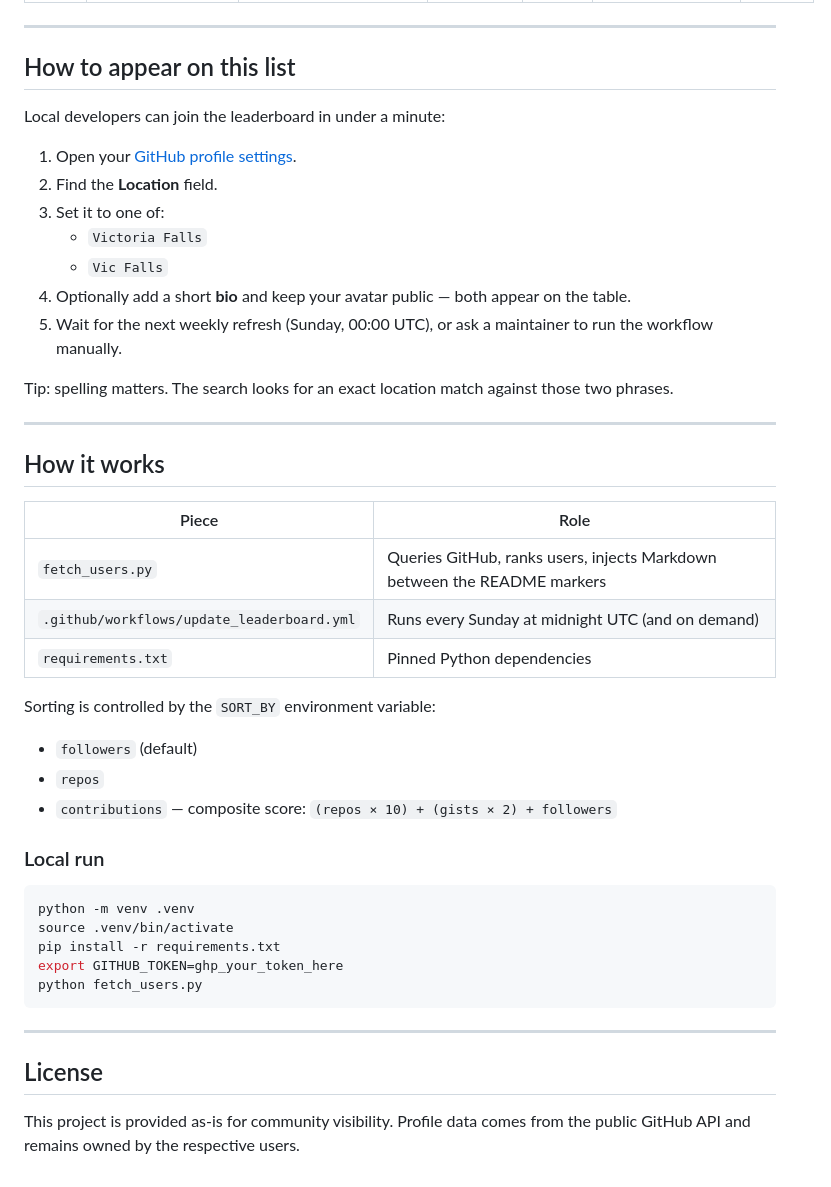
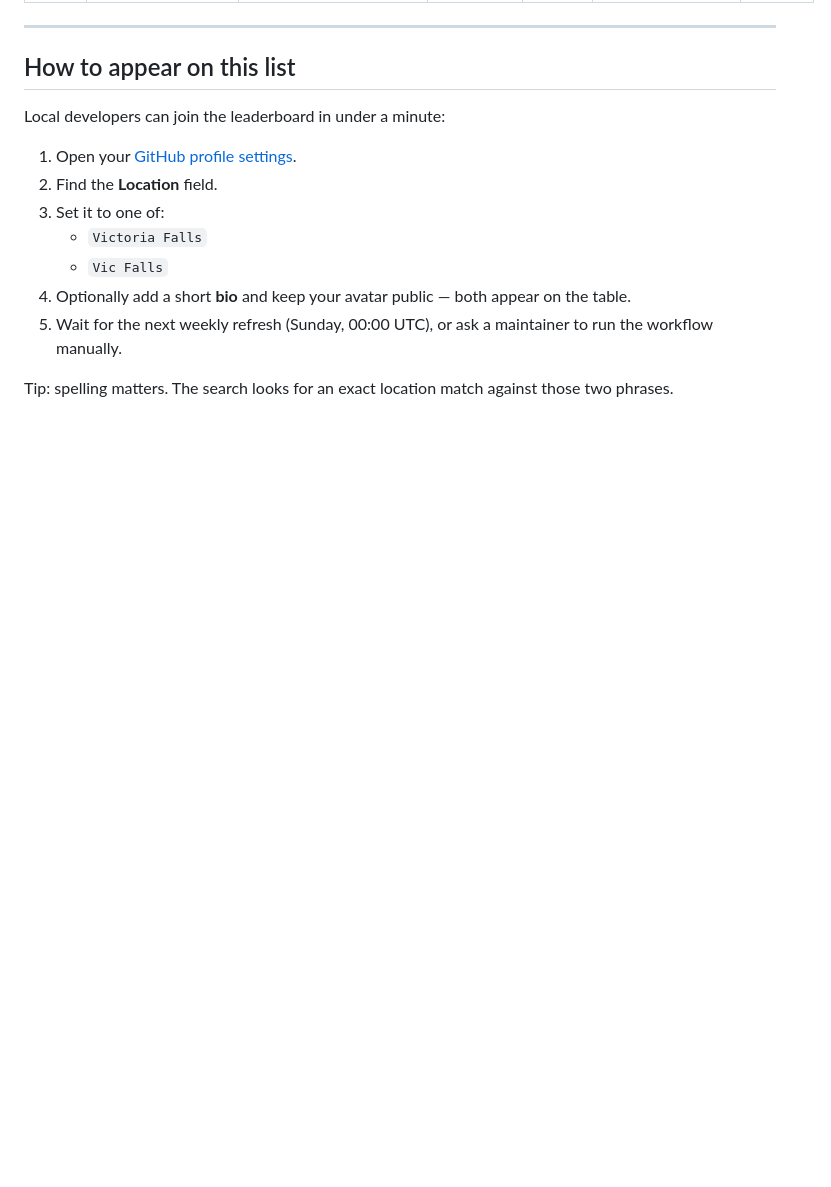
Before and after one commit to thando544/top-victoria-falls-github-contributers, a Markdown page: README.md, the part around the change. Drawn GitHub-style; blank space fills up the shorter version.

````diff
--- a/README.md
+++ b/README.md
@@ -82,35 +82,3 @@ Local developers can join the leaderboard in under a minute:
 5. Wait for the next weekly refresh (Sunday, 00:00 UTC), or ask a maintainer to run the workflow manually.
 
 Tip: spelling matters. The search looks for an exact location match against those two phrases.
-
----
-
-## How it works
-
-| Piece | Role |
-| --- | --- |
-| `fetch_users.py` | Queries GitHub, ranks users, injects Markdown between the README markers |
-| `.github/workflows/update_leaderboard.yml` | Runs every Sunday at midnight UTC (and on demand) |
-| `requirements.txt` | Pinned Python dependencies |
-
-Sorting is controlled by the `SORT_BY` environment variable:
-
-- `followers` (default)
-- `repos`
-- `contributions` — composite score: `(repos × 10) + (gists × 2) + followers`
-
-### Local run
-
-```bash
-python -m venv .venv
-source .venv/bin/activate
-pip install -r requirements.txt
-export GITHUB_TOKEN=ghp_your_token_here
-python fetch_users.py
-```
-
----
-
-## License
-
-This project is provided as-is for community visibility. Profile data comes from the public GitHub API and remains owned by the respective users.
````
